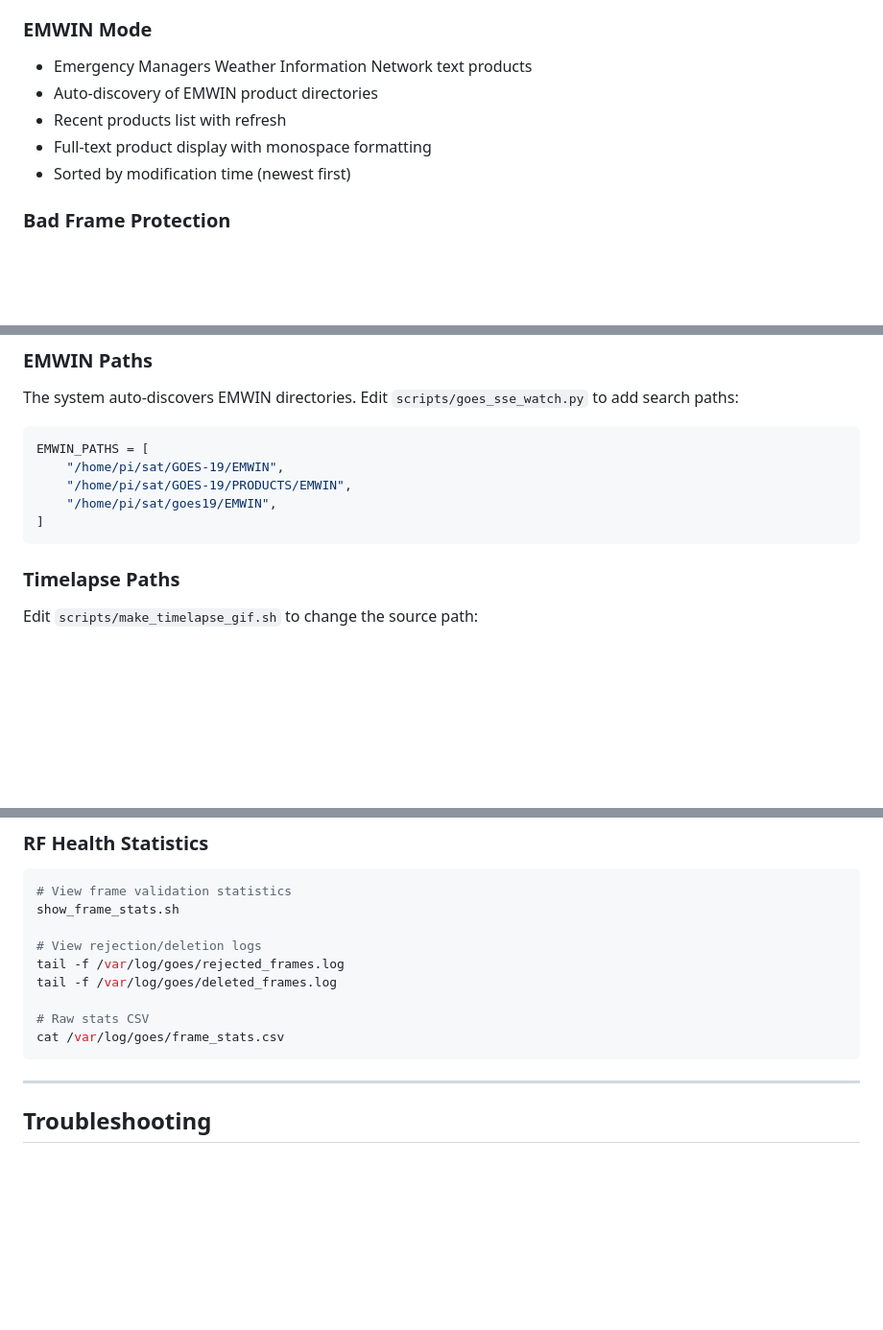
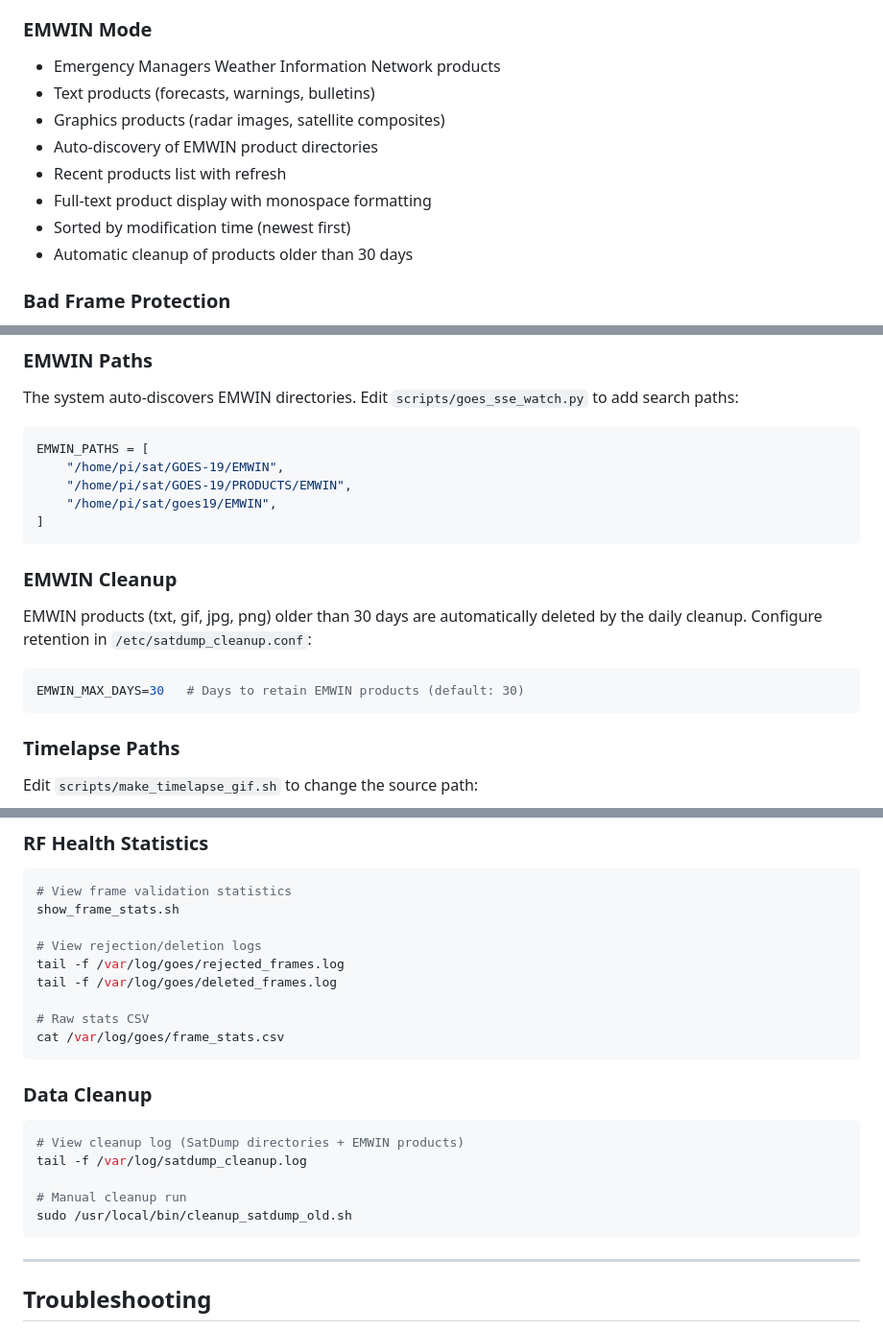
Before and after one commit to n4hy/goes-hrit-live-webui, a Markdown page: README.md, 3 parts joined by grey strips. Shown at 96% size. Rendered like a GitHub page; blank space fills up the shorter version.

Commit message:
README: document EMWIN cleanup and graphics products
- EMWIN mode now lists text and graphics products (GIF/JPG/PNG)
- Document EMWIN_MAX_DAYS configuration option (default 30 days)
- Update scripts table to show EMWIN cleanup
- Add satdump-cleanup.timer to monitoring commands
- Add Data Cleanup section with log paths
- Update log files section with cleanup log path

Co-Authored-By: Claude Opus 4.5 <noreply@anthropic.com>

````diff
--- a/README.md
+++ b/README.md
@@ -81,11 +81,14 @@ Web UI (Live + History + Timelapse + False Color + EMWIN modes)
 - Custom mode allows any combination of CH2, CH7, CH8, CH13, CH14
 
 ### EMWIN Mode
-- Emergency Managers Weather Information Network text products
+- Emergency Managers Weather Information Network products
+- Text products (forecasts, warnings, bulletins)
+- Graphics products (radar images, satellite composites)
 - Auto-discovery of EMWIN product directories
 - Recent products list with refresh
 - Full-text product display with monospace formatting
 - Sorted by modification time (newest first)
+- Automatic cleanup of products older than 30 days
 
 ### Bad Frame Protection
 - Automatic detection of frames with black bar corruption
@@ -327,6 +331,14 @@ EMWIN_PATHS = [
     "/home/pi/sat/GOES-19/PRODUCTS/EMWIN",
     "/home/pi/sat/goes19/EMWIN",
 ]
+```
+
+### EMWIN Cleanup
+
+EMWIN products (txt, gif, jpg, png) older than 30 days are automatically deleted by the daily cleanup. Configure retention in `/etc/satdump_cleanup.conf`:
+
+```bash
+EMWIN_MAX_DAYS=30   # Days to retain EMWIN products (default: 30)
 ```
 
 ### Timelapse Paths
@@ -494,6 +506,15 @@ tail -f /var/log/goes/deleted_frames.log
 
 # Raw stats CSV
 cat /var/log/goes/frame_stats.csv
+```
+
+### Data Cleanup
+```bash
+# View cleanup log (SatDump directories + EMWIN products)
+tail -f /var/log/satdump_cleanup.log
+
+# Manual cleanup run
+sudo /usr/local/bin/cleanup_satdump_old.sh
 ```
 
 ---
````
Also changed, not shown: other parts of README.md (+7 -4 lines).
